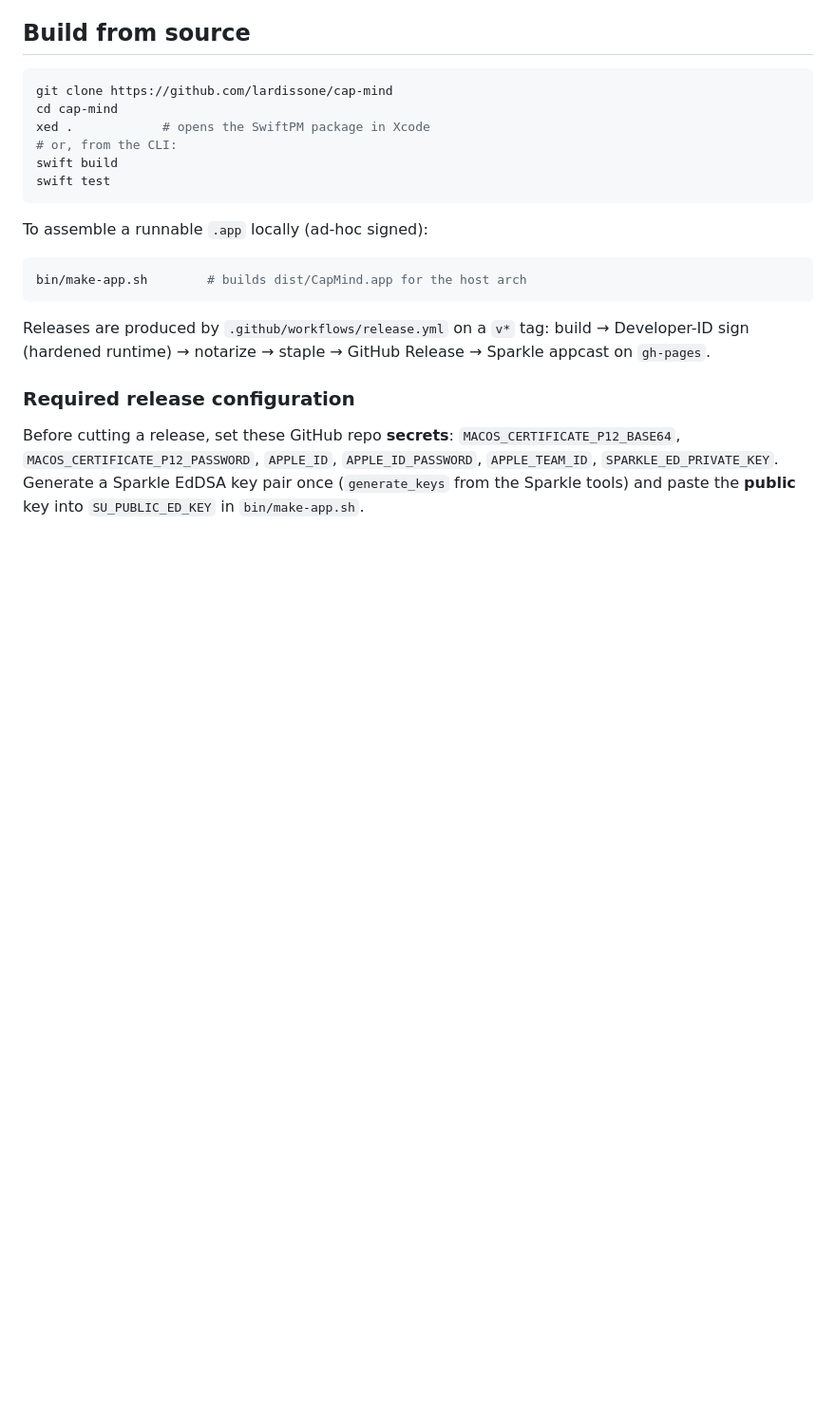
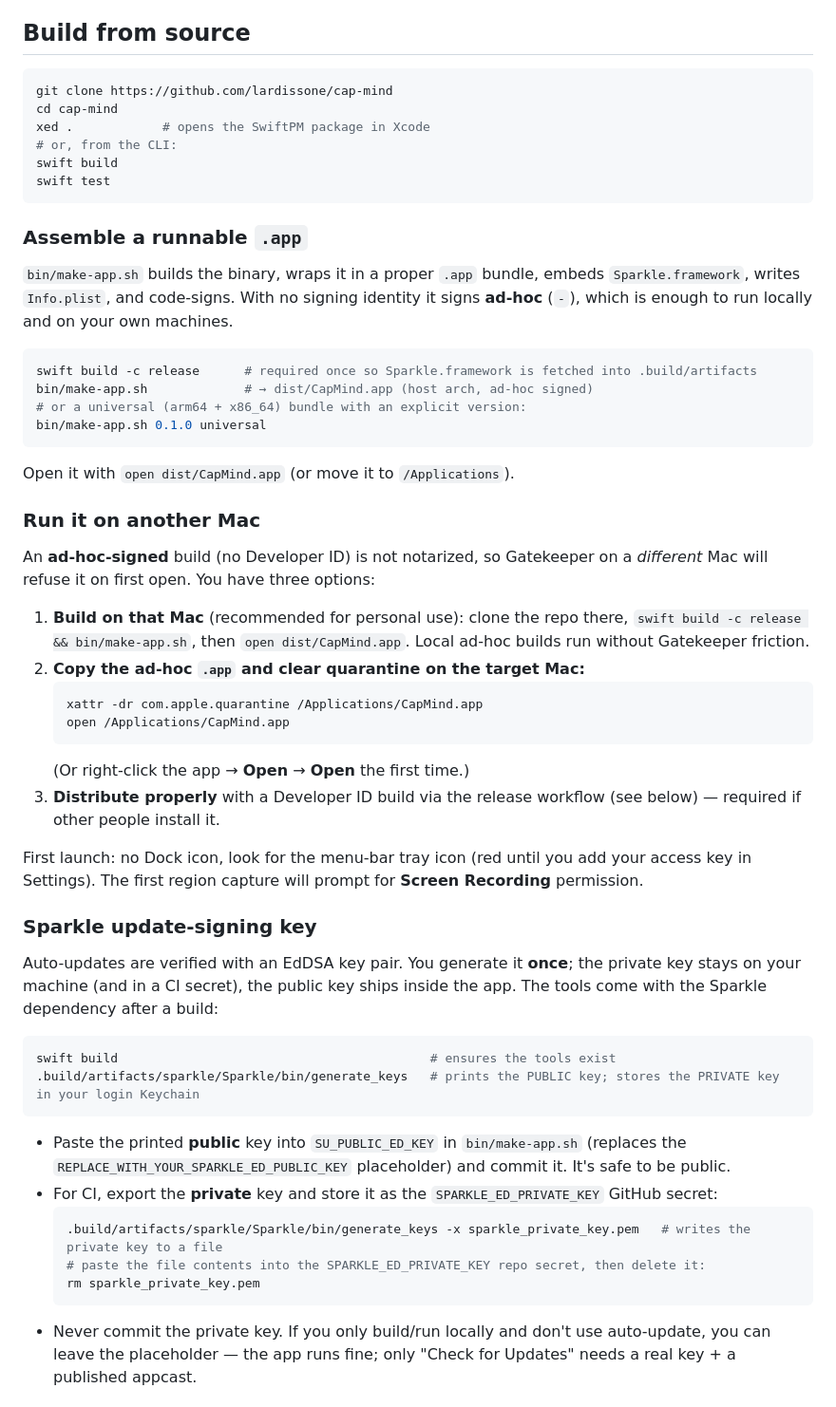
Before and after one commit to lardissone/cap-mind, a Markdown page: README.md, the part around one of its changes. Shown at 95% size. GitHub-like rendering; blank space fills up the shorter version.

Commit message:
docs: detailed build, Gatekeeper, Sparkle key, and release instructions

````diff
--- a/README.md
+++ b/README.md
@@ -54,14 +54,49 @@ swift build
 swift test
 ```
 
-To assemble a runnable `.app` locally (ad-hoc signed):
+### Assemble a runnable `.app`
+
+`bin/make-app.sh` builds the binary, wraps it in a proper `.app` bundle, embeds `Sparkle.framework`, writes `Info.plist`, and code-signs. With no signing identity it signs **ad-hoc** (`-`), which is enough to run locally and on your own machines.
 
 ```bash
-bin/make-app.sh        # builds dist/CapMind.app for the host arch
+swift build -c release      # required once so Sparkle.framework is fetched into .build/artifacts
+bin/make-app.sh             # → dist/CapMind.app (host arch, ad-hoc signed)
+# or a universal (arm64 + x86_64) bundle with an explicit version:
+bin/make-app.sh 0.1.0 universal
 ```
 
-Releases are produced by `.github/workflows/release.yml` on a `v*` tag: build → Developer-ID sign (hardened runtime) → notarize → staple → GitHub Release → Sparkle appcast on `gh-pages`.
+Open it with `open dist/CapMind.app` (or move it to `/Applications`).
 
-### Required release configuration
+### Run it on another Mac
 
-Before cutting a release, set these GitHub repo **secrets**: `MACOS_CERTIFICATE_P12_BASE64`, `MACOS_CERTIFICATE_P12_PASSWORD`, `APPLE_ID`, `APPLE_ID_PASSWORD`, `APPLE_TEAM_ID`, `SPARKLE_ED_PRIVATE_KEY`. Generate a Sparkle EdDSA key pair once (`generate_keys` from the Sparkle tools) and paste the **public** key into `SU_PUBLIC_ED_KEY` in `bin/make-app.sh`.
+An **ad-hoc-signed** build (no Developer ID) is not notarized, so Gatekeeper on a *different* Mac will refuse it on first open. You have three options:
+
+1. **Build on that Mac** (recommended for personal use): clone the repo there, `swift build -c release && bin/make-app.sh`, then `open dist/CapMind.app`. Local ad-hoc builds run without Gatekeeper friction.
+2. **Copy the ad-hoc `.app` and clear quarantine on the target Mac:**
+   ```bash
+   xattr -dr com.apple.quarantine /Applications/CapMind.app
+   open /Applications/CapMind.app
+   ```
+   (Or right-click the app → **Open** → **Open** the first time.)
+3. **Distribute properly** with a Developer ID build via the release workflow (see below) — required if other people install it.
+
+First launch: no Dock icon, look for the menu-bar tray icon (red until you add your access key in Settings). The first region capture will prompt for **Screen Recording** permission.
+
+### Sparkle update-signing key
+
+Auto-updates are verified with an EdDSA key pair. You generate it **once**; the private key stays on your machine (and in a CI secret), the public key ships inside the app. The tools come with the Sparkle dependency after a build:
+
+```bash
+swift build                                          # ensures the tools exist
+.build/artifacts/sparkle/Sparkle/bin/generate_keys   # prints the PUBLIC key; stores the PRIVATE key in your login Keychain
+```
+
+- Paste the printed **public** key into `SU_PUBLIC_ED_KEY` in `bin/make-app.sh` (replaces the `REPLACE_WITH_YOUR_SPARKLE_ED_PUBLIC_KEY` placeholder) and commit it. It's safe to be public.
+- For CI, export the **private** key and store it as the `SPARKLE_ED_PRIVATE_KEY` GitHub secret:
+  ```bash
+  .build/artifacts/sparkle/Sparkle/bin/generate_keys -x sparkle_private_key.pem   # writes the private key to a file
+  # paste the file contents into the SPARKLE_ED_PRIVATE_KEY repo secret, then delete it:
+  rm sparkle_private_key.pem
+  ```
+- Never commit the private key. If you only build/run locally and don't use auto-update, you can leave the placeholder — the app runs fine; only "Check for Updates" needs a real key + a published appcast.
+
````
Also changed, not shown: other parts of README.md (+20 -0 lines).
